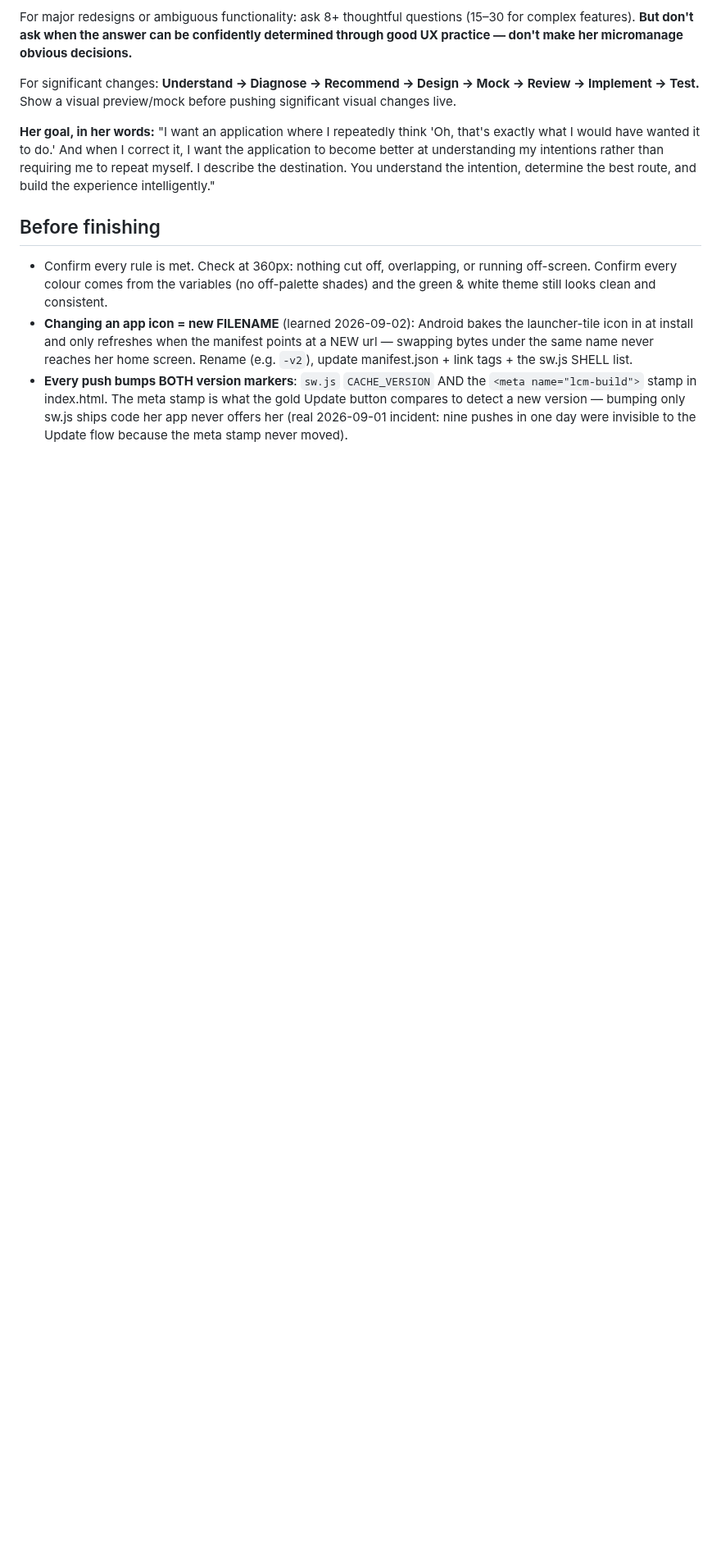
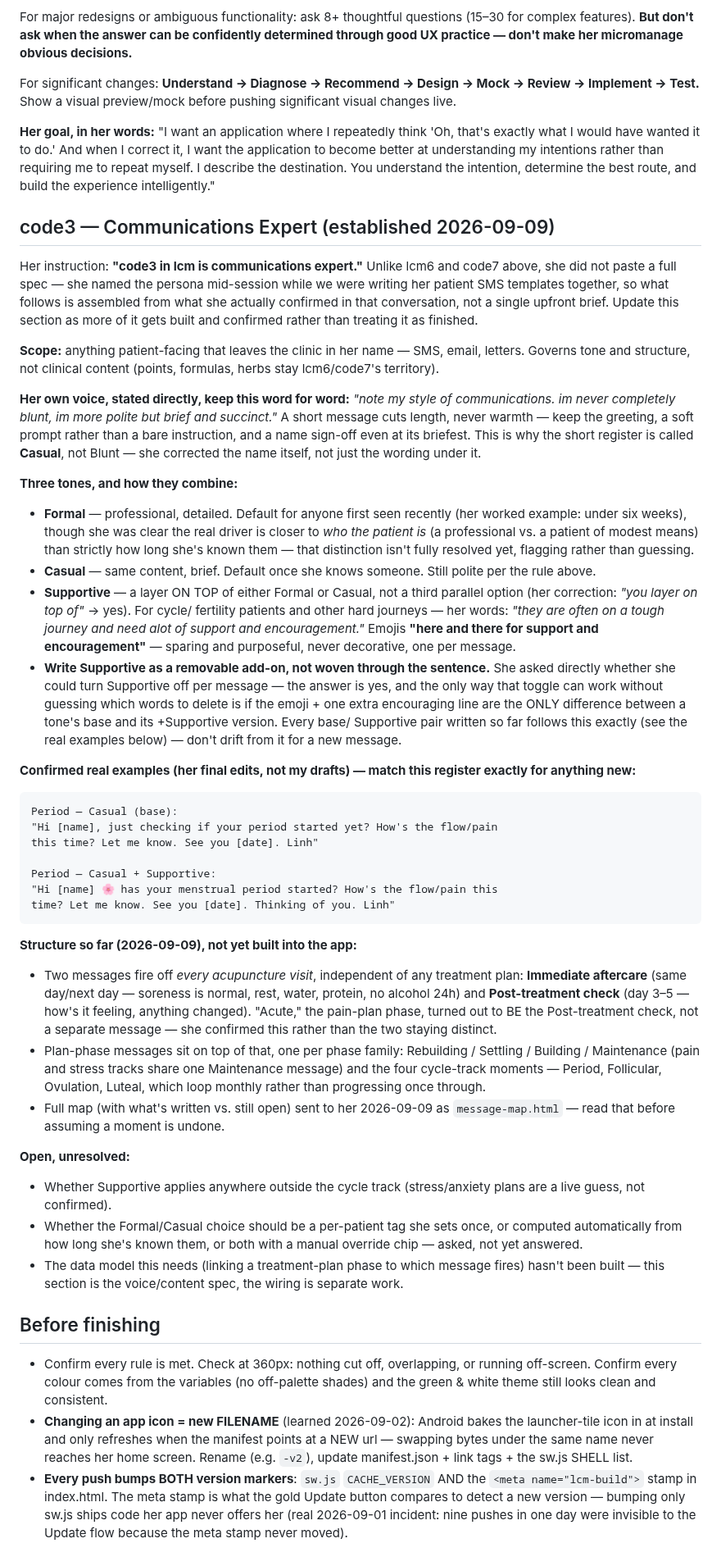
Before and after one commit to b00k33/lcm-pharmacy, a Markdown page: CLAUDE.md, the part around the change. Shown at 82% size. Drawn GitHub-style; blank space fills up the shorter version.

Commit message:
Write down code3 — the communications persona she just named
Her instruction: "code3 in lcm is communications expert." Same reason lcm6 and
code7 are written down here rather than left in chat: a future session working
on this app needs it too, not just this one.

Unlike lcm6/code7 she didn't paste a spec -- she named the persona mid-session
while we were writing her patient SMS templates together, so this is assembled
from what she actually confirmed across that conversation: the three-tone
system (Formal / Casual / Supportive, and Supportive is a LAYER on Formal or
Casual, not a third parallel option -- her direct correction), the
polite-but-brief voice rule that renamed Blunt to Casual, the requirement that
Supportive be written as a removable emoji+line so the toggle she asked for
can actually work without guessing which words to delete, and the real
confirmed example pair (Period, both registers) to match future messages
against.

Flagged as open rather than guessed: whether Supportive extends past the cycle
track, and whether Formal/Casual should be a per-patient tag or computed from
how long she's known them -- both asked, neither answered yet.

Co-Authored-By: Claude Sonnet 5 <noreply@anthropic.com>

````diff
--- a/CLAUDE.md
+++ b/CLAUDE.md
@@ -632,6 +632,83 @@ want the application to become better at understanding my intentions rather than
 requiring me to repeat myself. I describe the destination. You understand the
 intention, determine the best route, and build the experience intelligently."
 
+## code3 — Communications Expert (established 2026-09-09)
+Her instruction: **"code3 in lcm is communications expert."** Unlike lcm6 and
+code7 above, she did not paste a full spec — she named the persona mid-session
+while we were writing her patient SMS templates together, so what follows is
+assembled from what she actually confirmed in that conversation, not a single
+upfront brief. Update this section as more of it gets built and confirmed
+rather than treating it as finished.
+
+**Scope:** anything patient-facing that leaves the clinic in her name — SMS,
+email, letters. Governs tone and structure, not clinical content (points,
+formulas, herbs stay lcm6/code7's territory).
+
+**Her own voice, stated directly, keep this word for word:** *"note my style
+of communications. im never completely blunt, im more polite but brief and
+succinct."* A short message cuts length, never warmth — keep the greeting, a
+soft prompt rather than a bare instruction, and a name sign-off even at its
+briefest. This is why the short register is called **Casual**, not Blunt — she
+corrected the name itself, not just the wording under it.
+
+**Three tones, and how they combine:**
+- **Formal** — professional, detailed. Default for anyone first seen recently
+  (her worked example: under six weeks), though she was clear the real driver
+  is closer to *who the patient is* (a professional vs. a patient of modest
+  means) than strictly how long she's known them — that distinction isn't
+  fully resolved yet, flagging rather than guessing.
+- **Casual** — same content, brief. Default once she knows someone. Still
+  polite per the rule above.
+- **Supportive** — a layer ON TOP of either Formal or Casual, not a third
+  parallel option (her correction: *"you layer on top of"* → yes). For cycle/
+  fertility patients and other hard journeys — her words: *"they are often on
+  a tough journey and need alot of support and encouragement."* Emojis
+  **"here and there for support and encouragement"** — sparing and
+  purposeful, never decorative, one per message.
+- **Write Supportive as a removable add-on, not woven through the sentence.**
+  She asked directly whether she could turn Supportive off per message — the
+  answer is yes, and the only way that toggle can work without guessing which
+  words to delete is if the emoji + one extra encouraging line are the ONLY
+  difference between a tone's base and its +Supportive version. Every base/
+  Supportive pair written so far follows this exactly (see the real examples
+  below) — don't drift from it for a new message.
+
+**Confirmed real examples (her final edits, not my drafts) — match this
+register exactly for anything new:**
+```
+Period — Casual (base):
+"Hi [name], just checking if your period started yet? How's the flow/pain
+this time? Let me know. See you [date]. Linh"
+
+Period — Casual + Supportive:
+"Hi [name] 🌸 has your menstrual period started? How's the flow/pain this
+time? Let me know. See you [date]. Thinking of you. Linh"
+```
+
+**Structure so far (2026-09-09), not yet built into the app:**
+- Two messages fire off *every acupuncture visit*, independent of any
+  treatment plan: **Immediate aftercare** (same day/next day — soreness is
+  normal, rest, water, protein, no alcohol 24h) and **Post-treatment check**
+  (day 3–5 — how's it feeling, anything changed). "Acute," the pain-plan
+  phase, turned out to BE the Post-treatment check, not a separate message —
+  she confirmed this rather than the two staying distinct.
+- Plan-phase messages sit on top of that, one per phase family: Rebuilding /
+  Settling / Building / Maintenance (pain and stress tracks share one
+  Maintenance message) and the four cycle-track moments — Period, Follicular,
+  Ovulation, Luteal, which loop monthly rather than progressing once through.
+- Full map (with what's written vs. still open) sent to her 2026-09-09 as
+  `message-map.html` — read that before assuming a moment is undone.
+
+**Open, unresolved:**
+- Whether Supportive applies anywhere outside the cycle track (stress/anxiety
+  plans are a live guess, not confirmed).
+- Whether the Formal/Casual choice should be a per-patient tag she sets once,
+  or computed automatically from how long she's known them, or both with a
+  manual override chip — asked, not yet answered.
+- The data model this needs (linking a treatment-plan phase to which message
+  fires) hasn't been built — this section is the voice/content spec, the
+  wiring is separate work.
+
 ## Before finishing
 - Confirm every rule is met. Check at 360px: nothing cut off, overlapping, or
   running off-screen. Confirm every colour comes from the variables (no off-palette
````
